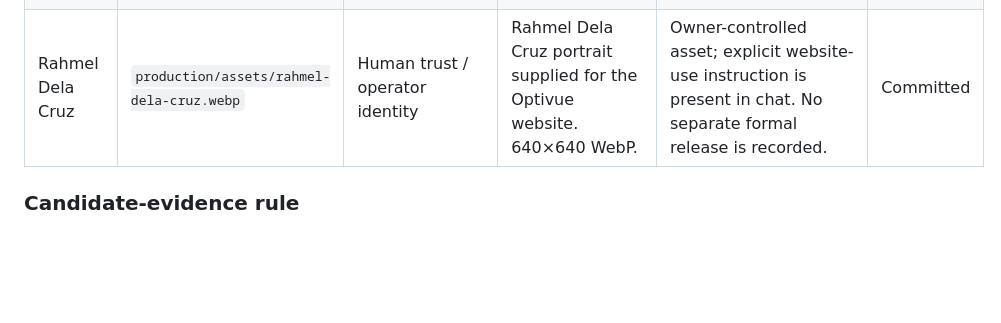
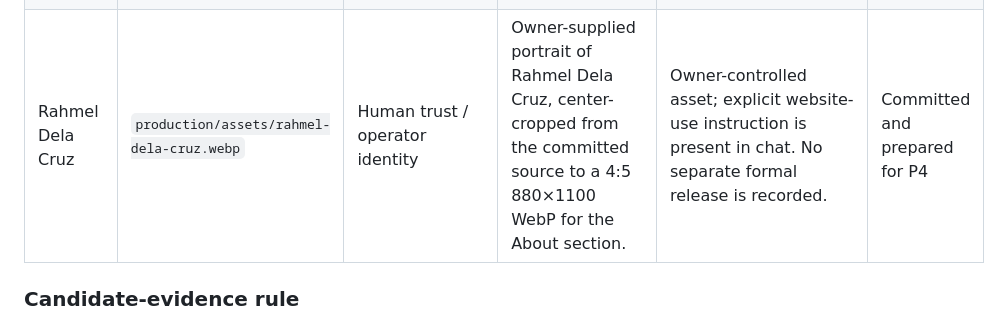
Before and after one commit to OPTIVUEDIGITAL/Optivue-OS, a Markdown page: production/assets/EVIDENCE.md, the part around the change. Drawn GitHub-style; blank space fills up the shorter version.

Commit message:
P4 update operator portrait evidence

```diff
--- a/production/assets/EVIDENCE.md
+++ b/production/assets/EVIDENCE.md
@@ -24,7 +24,7 @@ P0 blocks P4 only. P1–P3 may proceed while this table is incomplete.
 | CBP / Ideal Spine | CBP portal / information-architecture working screen | Portal information architecture and member-access design work | Working CBP Online Institute portal/IA artefact showing how education, community, resources, and certification were organised. | Client publication permission not recorded. Use only after written sign-off or as an explicitly labelled sanitised reconstruction. | Candidate identified; not committed |
 | CJB / LearnX | LinkedIn Campaign Manager professional-demographics screenshot | Paid acquisition targeting and audience analysis for the WAHVA campaign | LinkedIn Campaign Manager view showing the job-function mix reached by the WA Operators lead-generation ad set. | Client publication permission not recorded. Campaign/account details and performance values require sign-off or sanitised reconstruction. | Candidate identified; not committed |
 | CJB / LearnX | LinkedIn Campaign Manager ad-set configuration screenshot | Campaign setup, targeting, placement, budget, and tracking configuration | LinkedIn ad-set configuration for the WAHVA WA Operators lead-generation campaign. | Client publication permission not recorded. Keep private until sign-off or reconstruct with sensitive values removed. | Candidate identified; not committed |
-| Rahmel Dela Cruz | `production/assets/rahmel-dela-cruz.webp` | Human trust / operator identity | Rahmel Dela Cruz portrait supplied for the Optivue website. 640×640 WebP. | Owner-controlled asset; explicit website-use instruction is present in chat. No separate formal release is recorded. | Committed |
+| Rahmel Dela Cruz | `production/assets/rahmel-dela-cruz.webp` | Human trust / operator identity | Owner-supplied portrait of Rahmel Dela Cruz, center-cropped from the committed source to a 4:5 880×1100 WebP for the About section. | Owner-controlled asset; explicit website-use instruction is present in chat. No separate formal release is recorded. | Committed and prepared for P4 |
 
 ### Candidate-evidence rule
 
```
